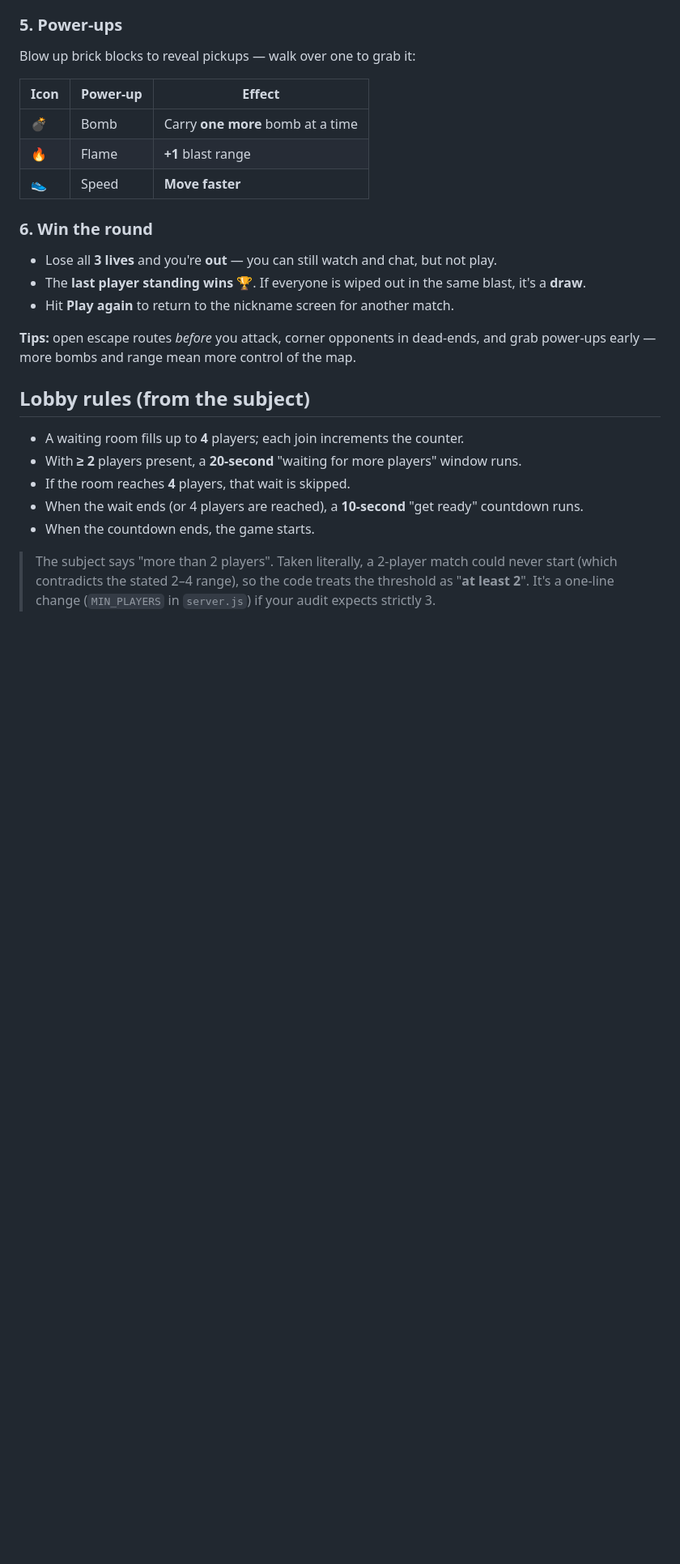
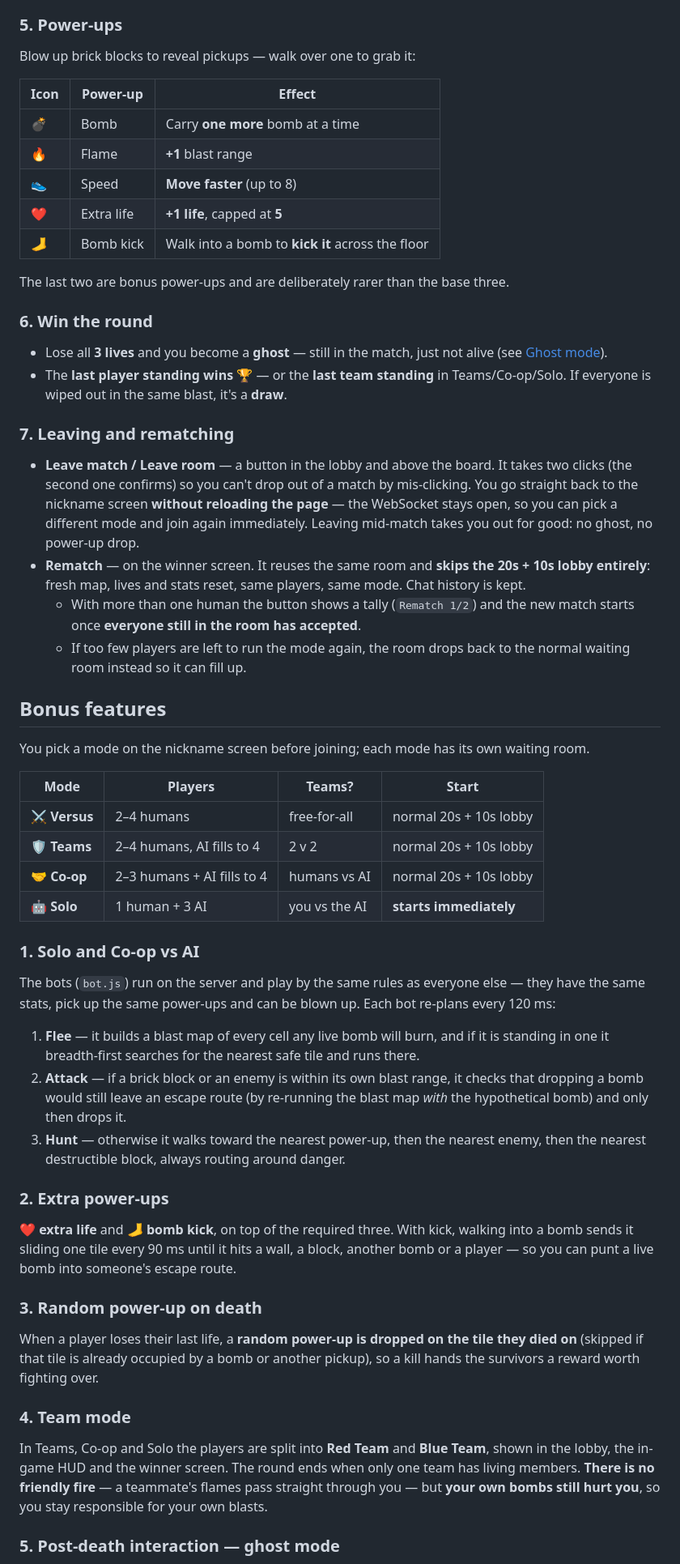
Before and after one commit to Shahdhamadd/bomberman-dom, a Markdown page: README.md, the part around one of its changes. Shown at 81% size. Rendered like a GitHub page; blank space fills up the shorter version.

```diff
--- a/README.md
+++ b/README.md
@@ -80,30 +65,81 @@ in the chat box.)
 
 Blow up brick blocks to reveal pickups — walk over one to grab it:
 
-| Icon | Power-up | Effect                            |
-| ---- | -------- | --------------------------------- |
-| 💣   | Bomb     | Carry **one more** bomb at a time |
-| 🔥   | Flame    | **+1** blast range                |
-| 👟   | Speed    | **Move faster**                   |
+| Icon | Power-up  | Effect                                             |
+| ---- | --------- | -------------------------------------------------- |
+| 💣   | Bomb      | Carry **one more** bomb at a time                  |
+| 🔥   | Flame     | **+1** blast range                                 |
+| 👟   | Speed     | **Move faster** (up to 8)                          |
+| ❤   | Extra life | **+1 life**, capped at **5**                      |
+| 🦶   | Bomb kick | Walk into a bomb to **kick it** across the floor   |
+
+The last two are bonus power-ups and are deliberately rarer than the base three.
 
 ### 6. Win the round
 
-- Lose all **3 lives** and you're **out** — you can still watch and chat, but not play.
-- The **last player standing wins** 🏆. If everyone is wiped out in the same blast, it's a **draw**.
-- Hit **Play again** to return to the nickname screen for another match.
+- Lose all **3 lives** and you become a **ghost** — still in the match, just not alive
+  (see [Ghost mode](#5-post-death-interaction--ghost-mode)).
+- The **last player standing wins** 🏆 — or the **last team standing** in Teams/Co-op/Solo.
+  If everyone is wiped out in the same blast, it's a **draw**.
 
-**Tips:** open escape routes *before* you attack, corner opponents in dead-ends, and grab
-power-ups early — more bombs and range mean more control of the map.
+### 7. Leaving and rematching
 
-## Lobby rules (from the subject)
+- **Leave match / Leave room** — a button in the lobby and above the board. It takes two
+  clicks (the second one confirms) so you can't drop out of a match by mis-clicking. You go
+  straight back to the nickname screen **without reloading the page** — the WebSocket stays
+  open, so you can pick a different mode and join again immediately. Leaving mid-match takes
+  you out for good: no ghost, no power-up drop.
+- **Rematch** — on the winner screen. It reuses the same room and **skips the 20s + 10s
+  lobby entirely**: fresh map, lives and stats reset, same players, same mode. Chat history
+  is kept.
+  - With more than one human the button shows a tally (`Rematch 1/2`) and the new match
+    starts once **everyone still in the room has accepted**.
+  - If too few players are left to run the mode again, the room drops back to the normal
+    waiting room instead so it can fill up.
 
-- A waiting room fills up to **4** players; each join increments the counter.
-- With **≥ 2** players present, a **20-second** "waiting for more players" window runs.
-- If the room reaches **4** players, that wait is skipped.
-- When the wait ends (or 4 players are reached), a **10-second** "get ready" countdown runs.
-- When the countdown ends, the game starts.
+## Bonus features
 
-> The subject says "more than 2 players". Taken literally, a 2-player match could never
-> start (which contradicts the stated 2–4 range), so the code treats the threshold as
-> "**at least 2**". It's a one-line change (`MIN_PLAYERS` in `server.js`) if your audit
-> expects strictly 3.
+You pick a mode on the nickname screen before joining; each mode has its own waiting room.
+
+| Mode         | Players                        | Teams?           | Start                    |
+| ------------ | ------------------------------ | ---------------- | ------------------------ |
+| ⚔️ **Versus** | 2–4 humans                     | free-for-all     | normal 20s + 10s lobby   |
+| 🛡️ **Teams**  | 2–4 humans, AI fills to 4      | 2 v 2            | normal 20s + 10s lobby   |
+| 🤝 **Co-op**  | 2–3 humans + AI fills to 4     | humans vs AI     | normal 20s + 10s lobby   |
+| 🤖 **Solo**   | 1 human + 3 AI                 | you vs the AI    | **starts immediately**   |
+
+### 1. Solo and Co-op vs AI
+
+The bots (`bot.js`) run on the server and play by the same rules as everyone else — they
+have the same stats, pick up the same power-ups and can be blown up. Each bot re-plans
+every 120 ms:
+
+1. **Flee** — it builds a blast map of every cell any live bomb will burn, and if it is
+   standing in one it breadth-first searches for the nearest safe tile and runs there.
+2. **Attack** — if a brick block or an enemy is within its own blast range, it checks that
+   dropping a bomb would still leave an escape route (by re-running the blast map *with*
+   the hypothetical bomb) and only then drops it.
+3. **Hunt** — otherwise it walks toward the nearest power-up, then the nearest enemy, then
+   the nearest destructible block, always routing around danger.
+
+### 2. Extra power-ups
+
+**❤ extra life** and **🦶 bomb kick**, on top of the required three. With kick, walking into a bomb sends it sliding one tile every 90 ms
+until it hits a wall, a block, another bomb or a player — so you can punt a live bomb into
+someone's escape route.
+
+### 3. Random power-up on death
+
+When a player loses their last life, a **random power-up is dropped on the tile they died
+on** (skipped if that tile is already occupied by a bomb or another pickup), so a kill
+hands the survivors a reward worth fighting over.
+
+### 4. Team mode
+
+In Teams, Co-op and Solo the players are split into **Red Team** and **Blue Team**, shown
+in the lobby, the in-game HUD and the winner screen. The round ends when only one team has
+living members. **There is no friendly fire** — a teammate's flames pass straight through
+you — but **your own bombs still hurt you**, so you stay responsible for your own blasts.
+
+### 5. Post-death interaction — ghost mode
+
```
Also changed, not shown: other parts of README.md (+68 -44 lines).
